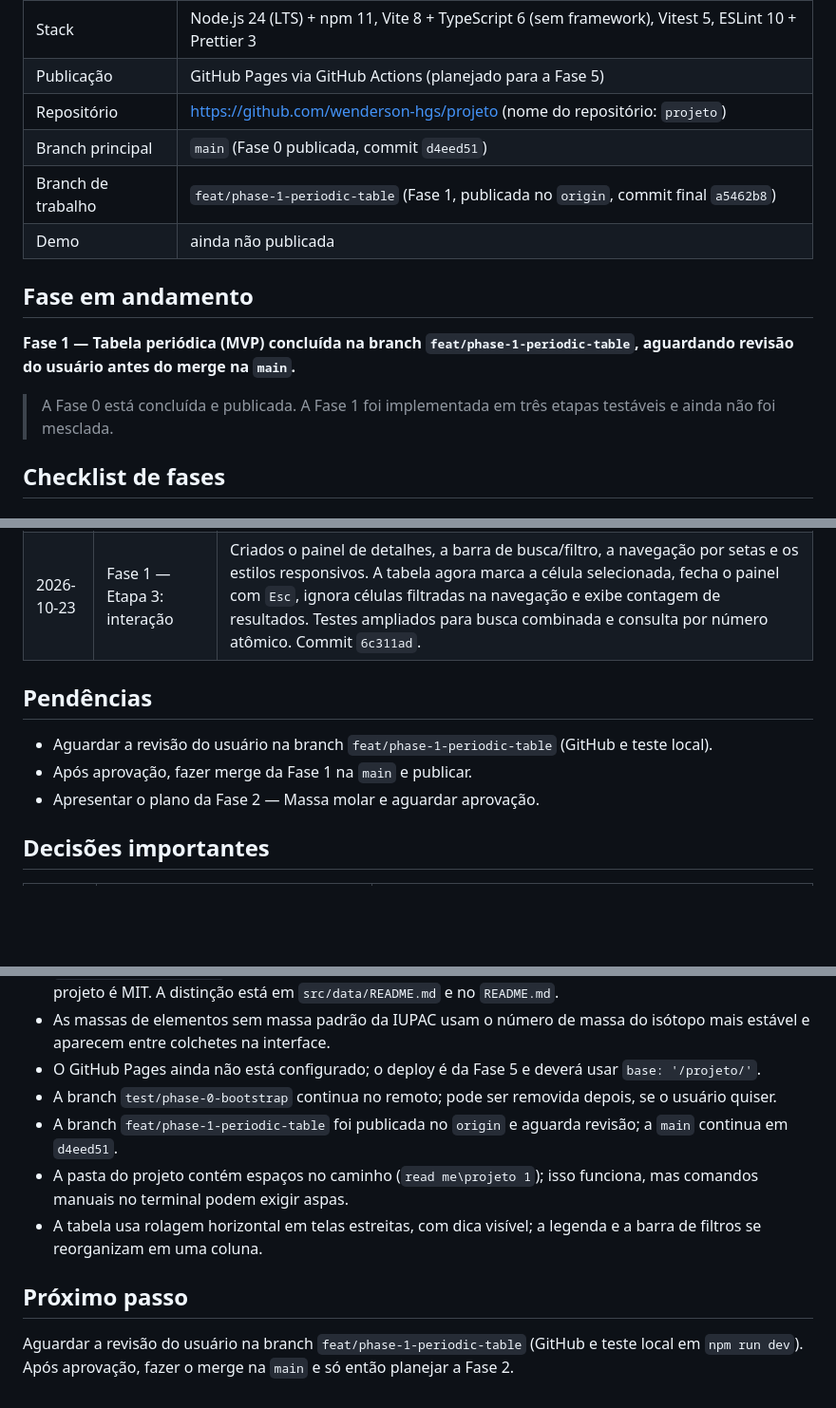
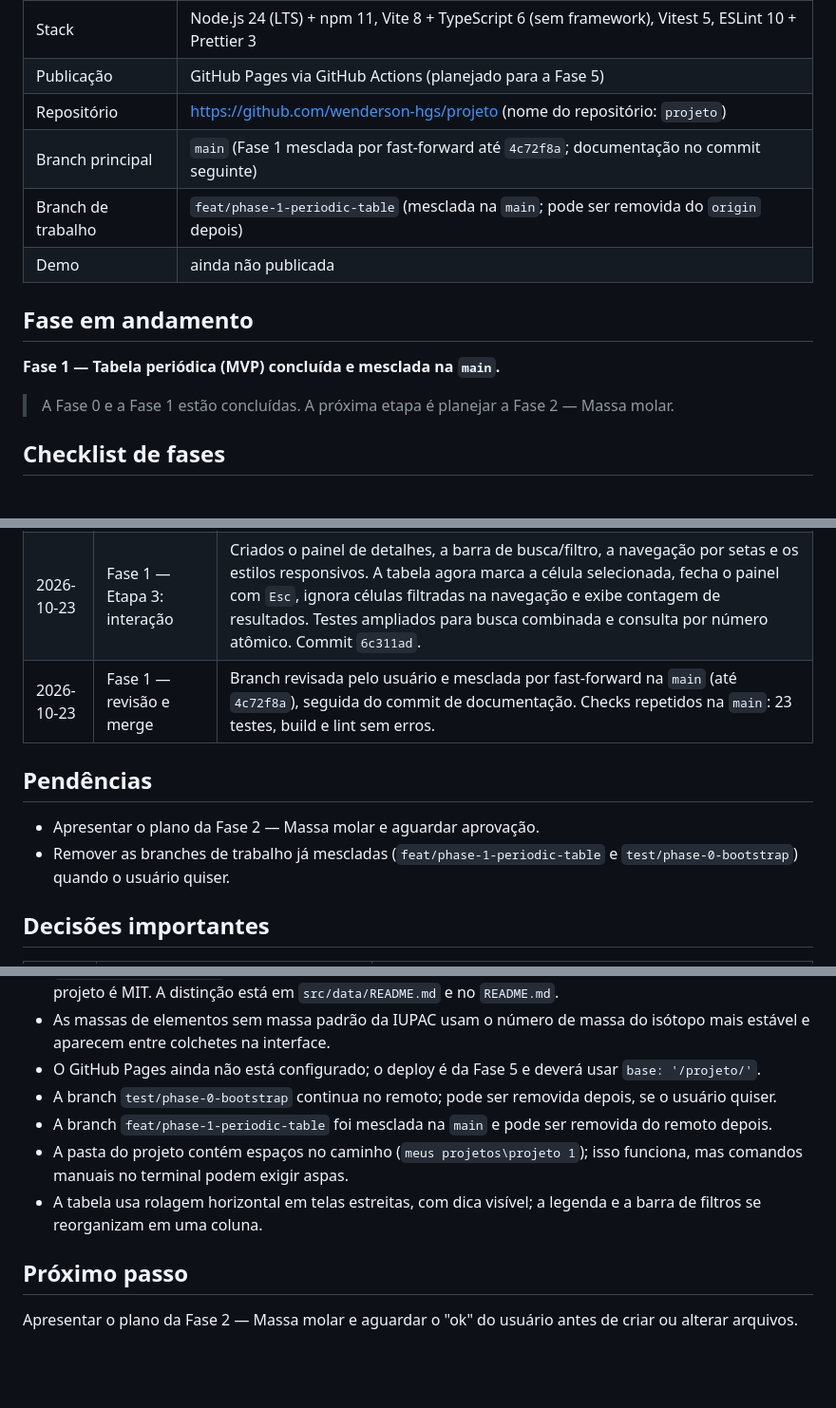
Before and after one commit to wenderson-hgs/projeto, a Markdown page: PROJECT_STATE.md, 3 parts joined by grey strips. Shown at 95% size. Drawn GitHub-style; blank space fills up the shorter version.

Commit message:
docs: mark phase 1 as merged

```diff
--- a/PROJECT_STATE.md
+++ b/PROJECT_STATE.md
@@ -13,15 +13,15 @@
 | Stack | Node.js 24 (LTS) + npm 11, Vite 8 + TypeScript 6 (sem framework), Vitest 5, ESLint 10 + Prettier 3 |
 | Publicação | GitHub Pages via GitHub Actions (planejado para a Fase 5) |
 | Repositório | https://github.com/wenderson-hgs/projeto (nome do repositório: `projeto`) |
-| Branch principal | `main` (Fase 0 publicada, commit `d4eed51`) |
-| Branch de trabalho | `feat/phase-1-periodic-table` (Fase 1, publicada no `origin`, commit final `a5462b8`) |
+| Branch principal | `main` (Fase 1 mesclada por fast-forward até `4c72f8a`; documentação no commit seguinte) |
+| Branch de trabalho | `feat/phase-1-periodic-table` (mesclada na `main`; pode ser removida do `origin` depois) |
 | Demo | ainda não publicada |
 
 ## Fase em andamento
 
-**Fase 1 — Tabela periódica (MVP) concluída na branch `feat/phase-1-periodic-table`, aguardando revisão do usuário antes do merge na `main`.**
+**Fase 1 — Tabela periódica (MVP) concluída e mesclada na `main`.**
 
-> A Fase 0 está concluída e publicada. A Fase 1 foi implementada em três etapas testáveis e ainda não foi mesclada.
+> A Fase 0 e a Fase 1 estão concluídas. A próxima etapa é planejar a Fase 2 — Massa molar.
 
 ## Checklist de fases
 
@@ -70,12 +70,12 @@
 | 2026-10-23 | Fase 1 — Etapa 1: dados | Dataset original (119 entradas) filtrado para 118 elementos. Licença CC BY-SA 3.0 confirmada no repositório de origem. Nomes `pt-br` obtidos do Wikidata (CC0), com fallback para `pt`. Categorias normalizadas em 9 grupos; massas aproximadas marcadas. Criados `src/data/elements.json`, `src/data/README.md`, `src/lib/elements.ts` e `tests/elements.test.ts`. Commit `c87e66a`. |
 | 2026-10-23 | Fase 1 — Etapa 2: tabela | Criadas a grade CSS de 18 colunas, as 118 células, os placeholders dos lantanídeos/actinídeos e a legenda de categorias. Substituída a página de exemplo do Vite por `src/main.ts` próprio e removidos os arquivos de demonstração. Criados `src/styles/base.css`, `src/styles/table.css` e `src/ui/periodic-table.ts`. Commit `8415a94`. |
 | 2026-10-23 | Fase 1 — Etapa 3: interação | Criados o painel de detalhes, a barra de busca/filtro, a navegação por setas e os estilos responsivos. A tabela agora marca a célula selecionada, fecha o painel com `Esc`, ignora células filtradas na navegação e exibe contagem de resultados. Testes ampliados para busca combinada e consulta por número atômico. Commit `6c311ad`. |
+| 2026-10-23 | Fase 1 — revisão e merge | Branch revisada pelo usuário e mesclada por fast-forward na `main` (até `4c72f8a`), seguida do commit de documentação. Checks repetidos na `main`: 23 testes, build e lint sem erros. |
 
 ## Pendências
 
-- Aguardar a revisão do usuário na branch `feat/phase-1-periodic-table` (GitHub e teste local).
-- Após aprovação, fazer merge da Fase 1 na `main` e publicar.
 - Apresentar o plano da Fase 2 — Massa molar e aguardar aprovação.
+- Remover as branches de trabalho já mescladas (`feat/phase-1-periodic-table` e `test/phase-0-bootstrap`) quando o usuário quiser.
 
 ## Decisões importantes
 
@@ -118,10 +119,10 @@
 - As massas de elementos sem massa padrão da IUPAC usam o número de massa do isótopo mais estável e aparecem entre colchetes na interface.
 - O GitHub Pages ainda não está configurado; o deploy é da Fase 5 e deverá usar `base: '/projeto/'`.
 - A branch `test/phase-0-bootstrap` continua no remoto; pode ser removida depois, se o usuário quiser.
-- A branch `feat/phase-1-periodic-table` foi publicada no `origin` e aguarda revisão; a `main` continua em `d4eed51`.
-- A pasta do projeto contém espaços no caminho (`read me\projeto 1`); isso funciona, mas comandos manuais no terminal podem exigir aspas.
+- A branch `feat/phase-1-periodic-table` foi mesclada na `main` e pode ser removida do remoto depois.
+- A pasta do projeto contém espaços no caminho (`meus projetos\projeto 1`); isso funciona, mas comandos manuais no terminal podem exigir aspas.
 - A tabela usa rolagem horizontal em telas estreitas, com dica visível; a legenda e a barra de filtros se reorganizam em uma coluna.
 
 ## Próximo passo
 
-Aguardar a revisão do usuário na branch `feat/phase-1-periodic-table` (GitHub e teste local em `npm run dev`). Após aprovação, fazer o merge na `main` e só então planejar a Fase 2.
+Apresentar o plano da Fase 2 — Massa molar e aguardar o "ok" do usuário antes de criar ou alterar arquivos.
```
Also changed, not shown: other parts of PROJECT_STATE.md (+1 -0 lines), AGENTS.md (+4 -4 lines), docs/CLAUDE_HANDOFF.md (+7 -7 lines).
